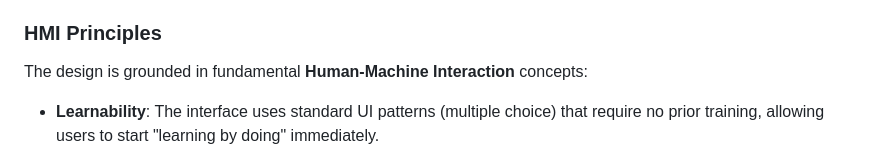
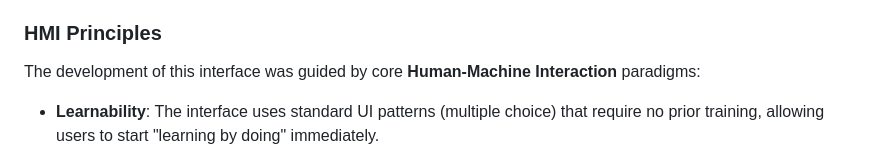
Before and after one commit to Amey-Thakur/THE-MATH-GAME, a Markdown page: README.md, the part around the change. Rendered like a GitHub page.

Commit message:
THE-MATH-GAME

```diff
--- a/README.md
+++ b/README.md
@@ -50,7 +50,7 @@
 **The Math Game** is an educational interface designed to facilitate arithmetic learning through structured repetition and positive reinforcement. The application serves as a digital sandbox for mastering multiplication, providing a low-stress environment for skill acquisition.
 
 ### HMI Principles
-The design is grounded in fundamental **Human-Machine Interaction** concepts:
+The development of this interface was guided by core **Human-Machine Interaction** paradigms:
 *   **Learnability**: The interface uses standard UI patterns (multiple choice) that require no prior training, allowing users to start "learning by doing" immediately.
 *   **Error Recovery**: The system provides clear, non-punitive feedback for incorrect answers, encouraging an iterative process where errors are treated as learning opportunities rather than failures.
 
```
